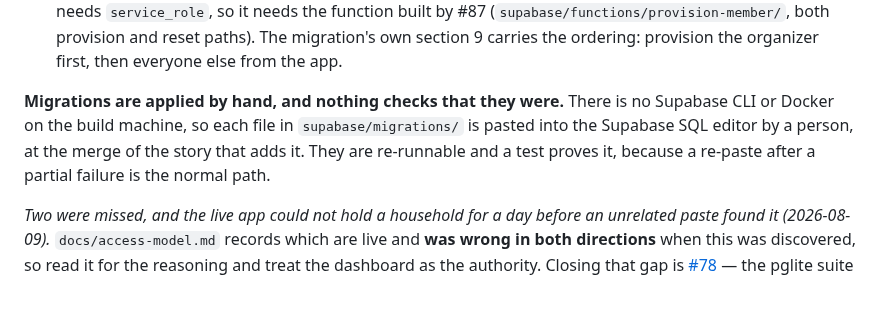
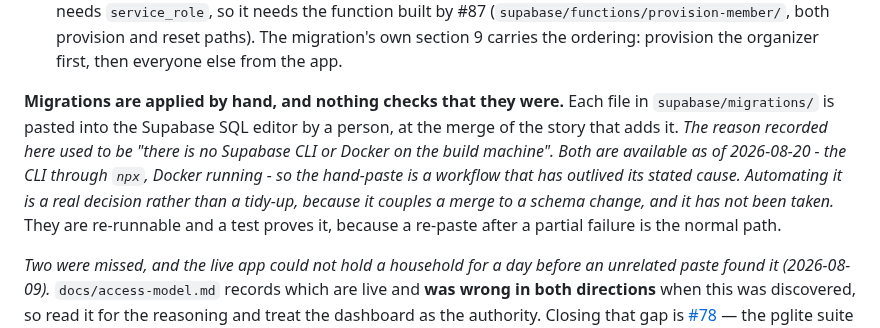
Before and after one commit to SailorDave17/Taskr, a Markdown page: README.md, the part around the change. GitHub-like rendering; blank space fills up the shorter version.

```diff
--- a/README.md
+++ b/README.md
@@ -54,9 +54,12 @@ are deliberately still true after that paste, and both are sequence rather than
   (`supabase/functions/provision-member/`, both provision and reset paths). The migration's own
   section 9 carries the ordering: provision the organizer first, then everyone else from the app.
 
-**Migrations are applied by hand, and nothing checks that they were.** There is no Supabase CLI or
-Docker on the build machine, so each file in `supabase/migrations/` is pasted into the Supabase SQL
-editor by a person, at the merge of the story that adds it. They are re-runnable and a test proves
+**Migrations are applied by hand, and nothing checks that they were.** Each file in
+`supabase/migrations/` is pasted into the Supabase SQL editor by a person, at the merge of the story
+that adds it. *The reason recorded here used to be "there is no Supabase CLI or Docker on the build
+machine". Both are available as of 2026-08-20 - the CLI through `npx`, Docker running - so the
+hand-paste is a workflow that has outlived its stated cause. Automating it is a real decision rather
+than a tidy-up, because it couples a merge to a schema change, and it has not been taken.* They are re-runnable and a test proves
 it, because a re-paste after a partial failure is the normal path.
 
 *Two were missed, and the live app could not hold a household for a day before an unrelated paste
```
Also changed, not shown: docs/deploy-runbook.md (+47 -8 lines).
